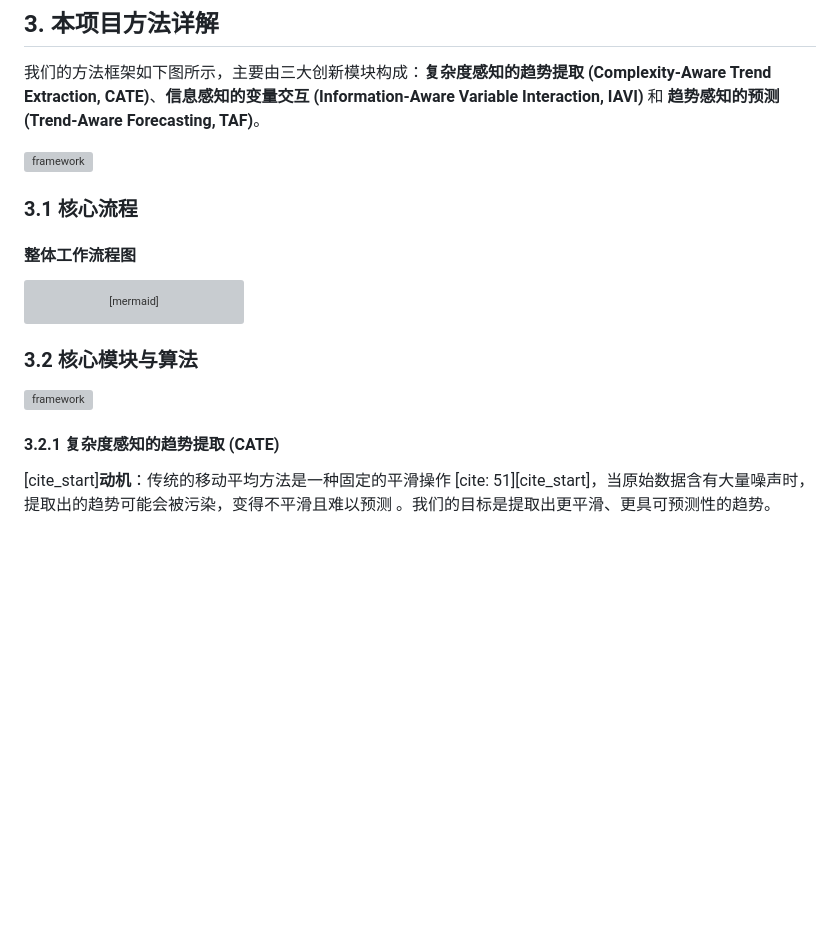
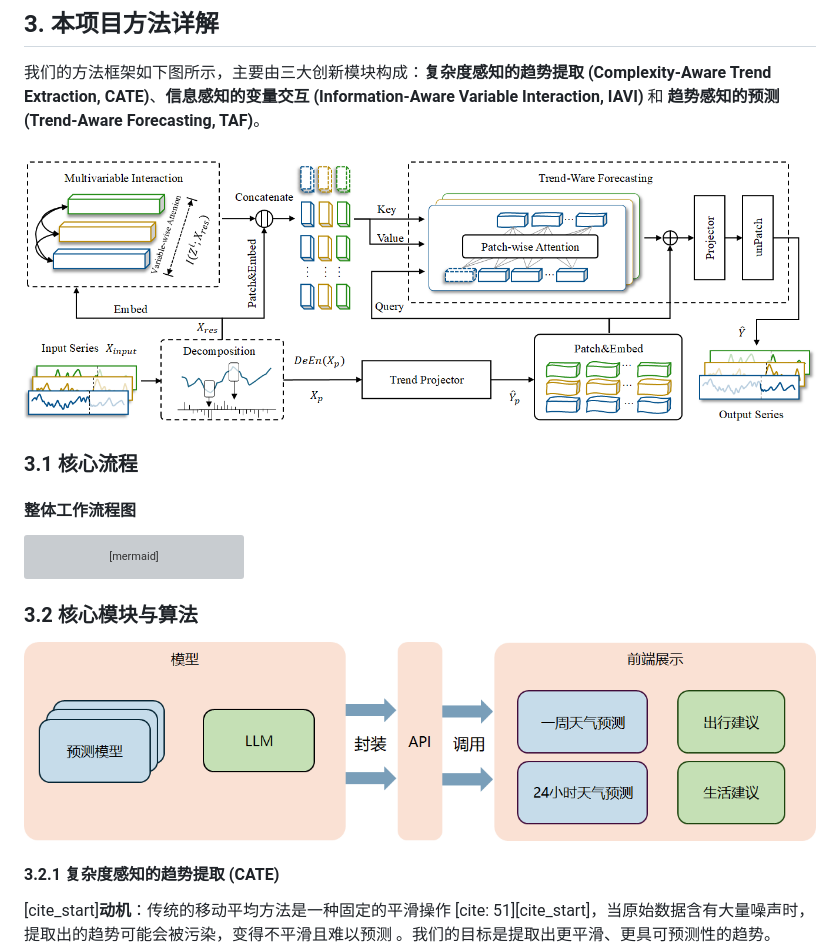
Before and after one commit to An-Tree/weather_prediction, a Markdown page: README.md, the part around the change. Rendered like a GitHub page; blank space fills up the shorter version; grey boxes are pictures that could not be loaded.

```diff
--- a/README.md
+++ b/README.md
@@ -42,7 +42,7 @@
 
 我们的方法框架如下图所示，主要由三大创新模块构成：**复杂度感知的趋势提取 (Complexity-Aware Trend Extraction, CATE)**、**信息感知的变量交互 (Information-Aware Variable Interaction, IAVI)** 和 **趋势感知的预测 (Trend-Aware Forecasting, TAF)**。
 
-![framework](pic\method.png)
+![framework](pic/method.png)
 
 
 
@@ -82,7 +82,7 @@ graph TD
 
 ### 3.2 核心模块与算法
 
-![framework](pic\framework.png)
+![framework](pic/framework.png)
 
 #### 3.2.1 复杂度感知的趋势提取 (CATE)
 
```
